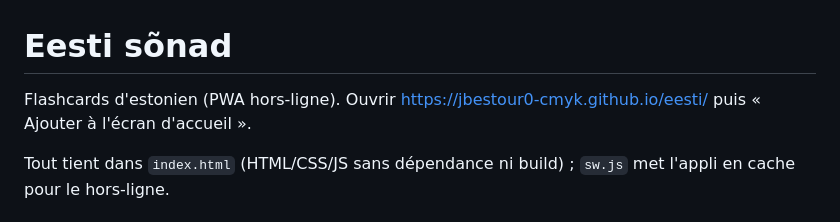
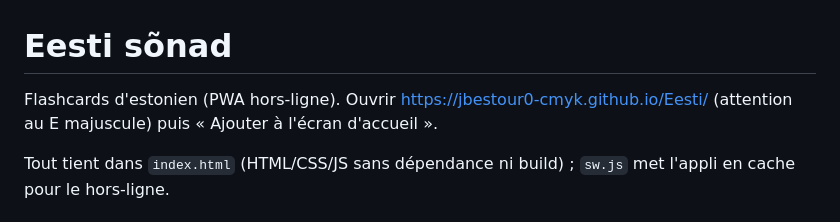
Before and after one commit to jbestour0-cmyk/Eesti, a Markdown page: README.md, the part around the change. Drawn GitHub-style.

Commit message:
README : lien GitHub Pages avec le E majuscule
Co-Authored-By: Claude Opus 5.5 <noreply@anthropic.com>
Claude-Session: https://claude.ai/code/session_01MeCLmsSYixJJEKGVJdGwF2

```diff
--- a/README.md
+++ b/README.md
@@ -1,6 +1,6 @@
 # Eesti sõnad
 
-Flashcards d'estonien (PWA hors-ligne). Ouvrir https://jbestour0-cmyk.github.io/eesti/ puis « Ajouter à l'écran d'accueil ».
+Flashcards d'estonien (PWA hors-ligne). Ouvrir https://jbestour0-cmyk.github.io/Eesti/ (attention au E majuscule) puis « Ajouter à l'écran d'accueil ».
 
 Tout tient dans `index.html` (HTML/CSS/JS sans dépendance ni build) ; `sw.js` met l'appli en cache pour le hors-ligne.
 
```
